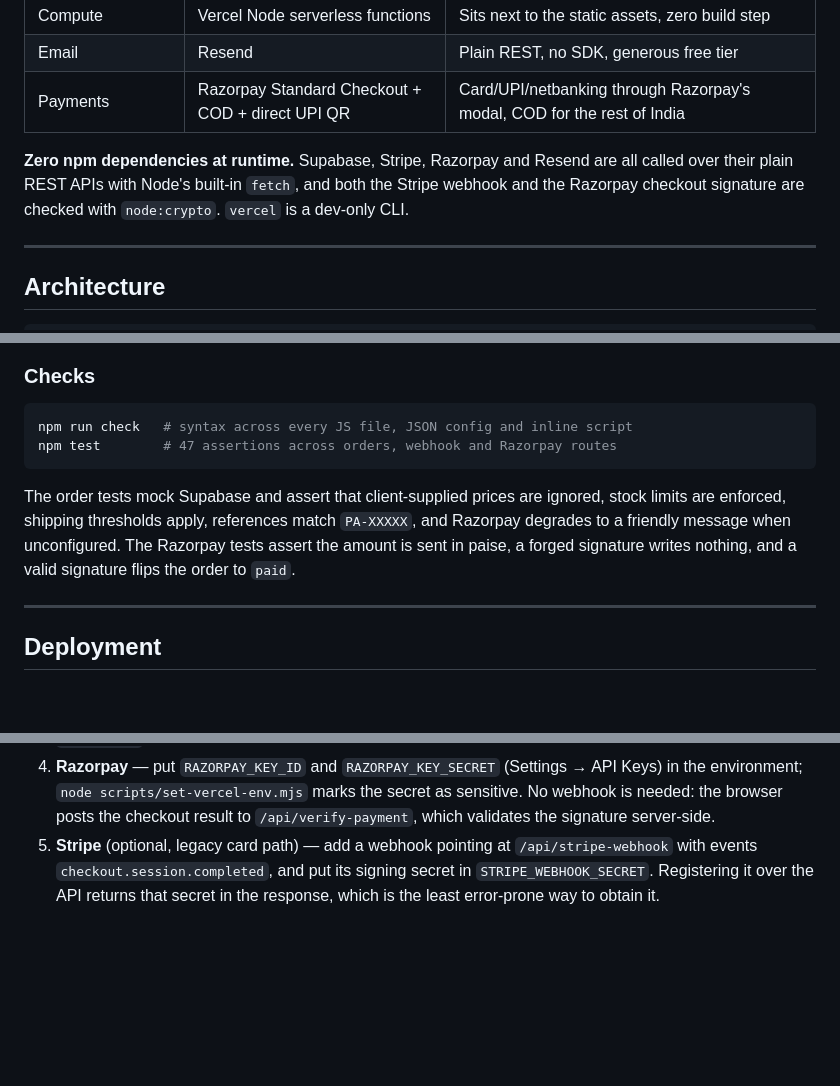
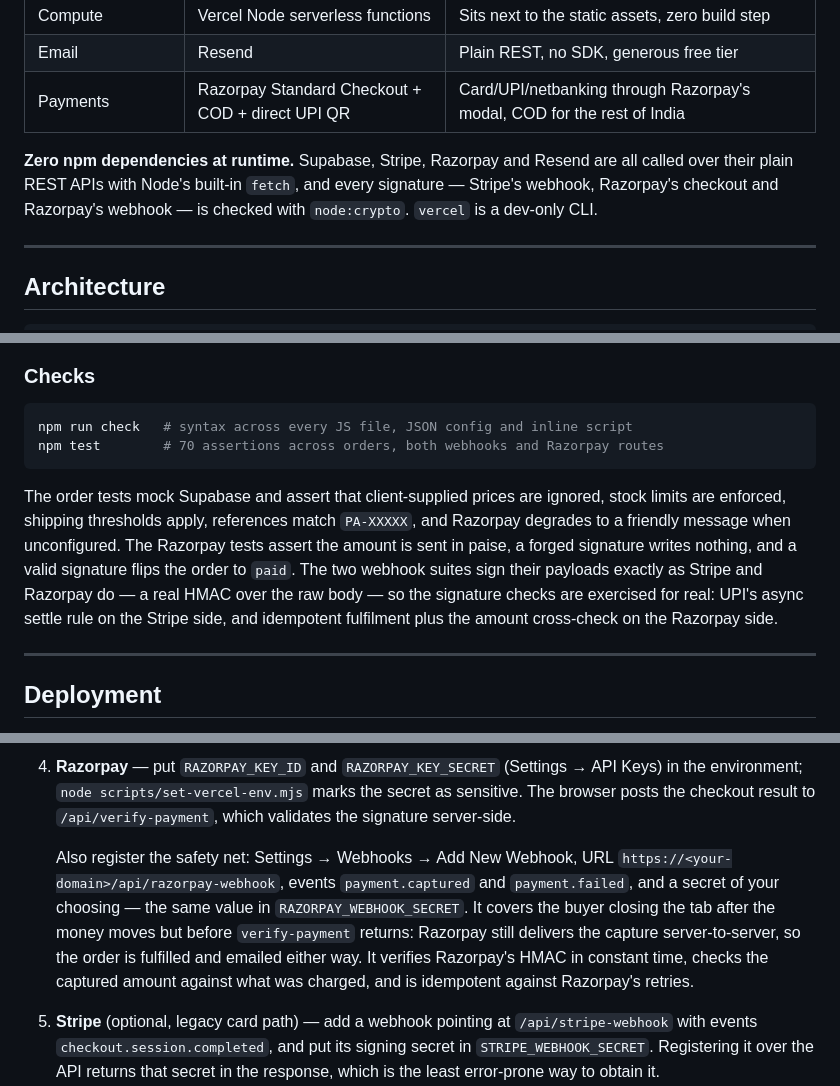
Before and after one commit to nikhil12327/prabhas-fan-archive, a Markdown page: README.md, 3 parts joined by grey strips. Rendered like a GitHub page; blank space fills up the shorter version.

Commit message:
Document the Razorpay webhook and refresh the check counts
The README still claimed no Razorpay webhook was needed, which stopped
being true once /api/razorpay-webhook shipped. Describe the dashboard
registration step, what the safety net covers, and the real test totals.

🤖 Generated with Codebuff
Co-Authored-By: Codebuff <noreply@codebuff.com>

````diff
--- a/README.md
+++ b/README.md
@@ -25,9 +25,9 @@ project: static frontend, Supabase backend, Vercel serverless functions.
 | Payments | Razorpay Standard Checkout + COD + direct UPI QR | Card/UPI/netbanking through Razorpay's modal, COD for the rest of India |
 
 **Zero npm dependencies at runtime.** Supabase, Stripe, Razorpay and Resend are
-all called over their plain REST APIs with Node's built-in `fetch`, and both the
-Stripe webhook and the Razorpay checkout signature are checked with
-`node:crypto`. `vercel` is a dev-only CLI.
+all called over their plain REST APIs with Node's built-in `fetch`, and every
+signature — Stripe's webhook, Razorpay's checkout and Razorpay's webhook — is
+checked with `node:crypto`. `vercel` is a dev-only CLI.
 
 ---
 
@@ -105,14 +106,18 @@ UI's error paths can be seen.
 
 ```bash
 npm run check   # syntax across every JS file, JSON config and inline script
-npm test        # 47 assertions across orders, webhook and Razorpay routes
+npm test        # 70 assertions across orders, both webhooks and Razorpay routes
 ```
 
 The order tests mock Supabase and assert that client-supplied prices are
 ignored, stock limits are enforced, shipping thresholds apply, references match
 `PA-XXXXX`, and Razorpay degrades to a friendly message when unconfigured. The
 Razorpay tests assert the amount is sent in paise, a forged signature writes
-nothing, and a valid signature flips the order to `paid`.
+nothing, and a valid signature flips the order to `paid`. The two webhook suites
+sign their payloads exactly as Stripe and Razorpay do — a real HMAC over the raw
+body — so the signature checks are exercised for real: UPI's async settle rule
+on the Stripe side, and idempotent fulfilment plus the amount cross-check on the
+Razorpay side.
 
 ---
 
@@ -134,8 +139,17 @@ nothing, and a valid signature flips the order to `paid`.
    back to `VERCEL_URL`, so nothing breaks before the first deploy.
 4. **Razorpay** — put `RAZORPAY_KEY_ID` and `RAZORPAY_KEY_SECRET` (Settings →
    API Keys) in the environment; `node scripts/set-vercel-env.mjs` marks the
-   secret as sensitive. No webhook is needed: the browser posts the checkout
-   result to `/api/verify-payment`, which validates the signature server-side.
+   secret as sensitive. The browser posts the checkout result to
+   `/api/verify-payment`, which validates the signature server-side.
+
+   Also register the safety net: Settings → Webhooks → Add New Webhook,
+   URL `https://<your-domain>/api/razorpay-webhook`, events `payment.captured`
+   and `payment.failed`, and a secret of your choosing — the same value in
+   `RAZORPAY_WEBHOOK_SECRET`. It covers the buyer closing the tab after the
+   money moves but before `verify-payment` returns: Razorpay still delivers the
+   capture server-to-server, so the order is fulfilled and emailed either way.
+   It verifies Razorpay's HMAC in constant time, checks the captured amount
+   against what was charged, and is idempotent against Razorpay's retries.
 5. **Stripe** (optional, legacy card path) — add a webhook pointing at
    `/api/stripe-webhook` with events `checkout.session.completed`, and put its
    signing secret in `STRIPE_WEBHOOK_SECRET`. Registering it over the API
````
Also changed, not shown: other parts of README.md (+1 -0 lines).
